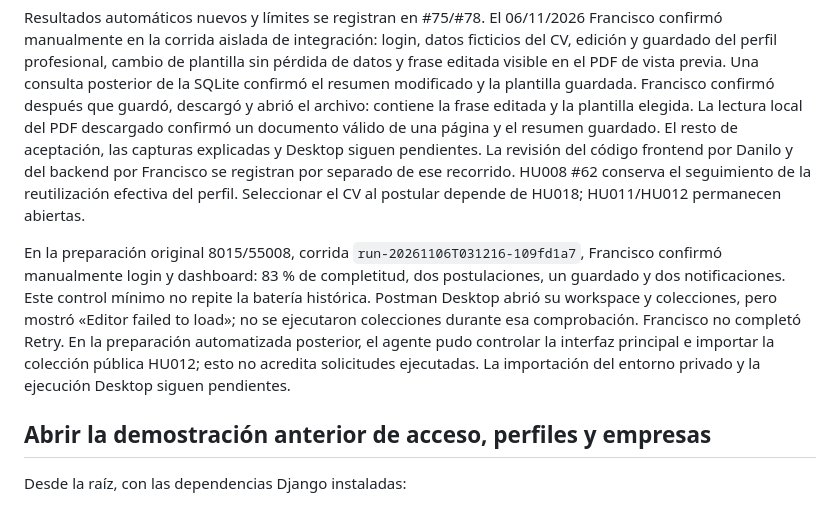
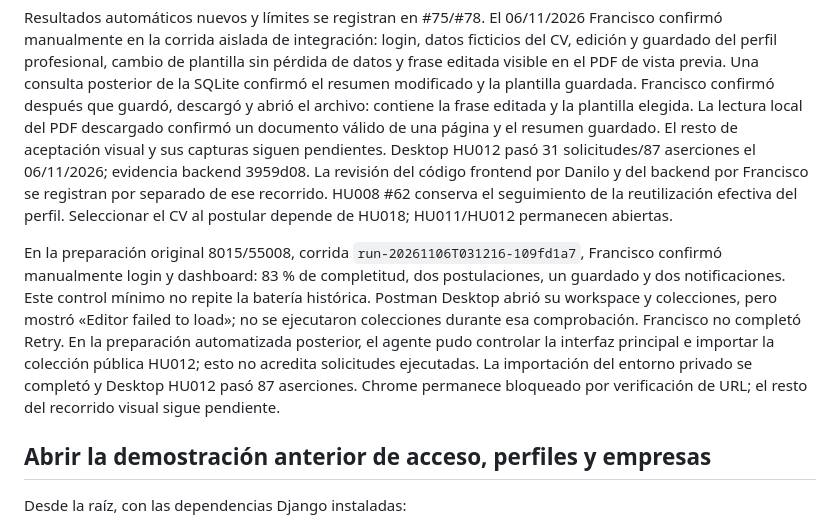
Before and after one commit to Danilo2334/Work_net, a Markdown page: frontend/docs/REVISION.md, the part around the change. GitHub-like rendering.

Commit message:
docs(HU012): actualizar resultado Desktop en guia vigente (#75, #78)

```diff
--- a/frontend/docs/REVISION.md
+++ b/frontend/docs/REVISION.md
@@ -62,7 +62,7 @@ previa. Una consulta posterior de la SQLite confirmó el resumen modificado y la
 plantilla guardada. Francisco confirmó después que guardó, descargó y abrió el
 archivo: contiene la frase editada y la plantilla elegida. La lectura local del
 PDF descargado confirmó un documento válido de una página y el resumen guardado.
-El resto de aceptación, las capturas explicadas y Desktop siguen pendientes. La revisión del código frontend por
+El resto de aceptación visual y sus capturas siguen pendientes. Desktop HU012 pasó 31 solicitudes/87 aserciones el 06/11/2026; evidencia backend 3959d08. La revisión del código frontend por
 Danilo y del backend por Francisco se registran por separado de ese recorrido.
 HU008 #62 conserva el seguimiento de la reutilización efectiva del perfil.
 Seleccionar el CV al postular depende de HU018; HU011/HU012 permanecen abiertas.
@@ -75,7 +75,7 @@ y colecciones, pero mostró «Editor failed to load»; no se ejecutaron coleccio
 durante esa comprobación. Francisco no completó Retry. En la preparación
 automatizada posterior, el agente pudo controlar la interfaz principal e importar
 la colección pública HU012; esto no acredita solicitudes ejecutadas. La importación
-del entorno privado y la ejecución Desktop siguen pendientes.
+del entorno privado se completó y Desktop HU012 pasó 87 aserciones. Chrome permanece bloqueado por verificación de URL; el resto del recorrido visual sigue pendiente.
 
 ## Abrir la demostración anterior de acceso, perfiles y empresas
 
```
